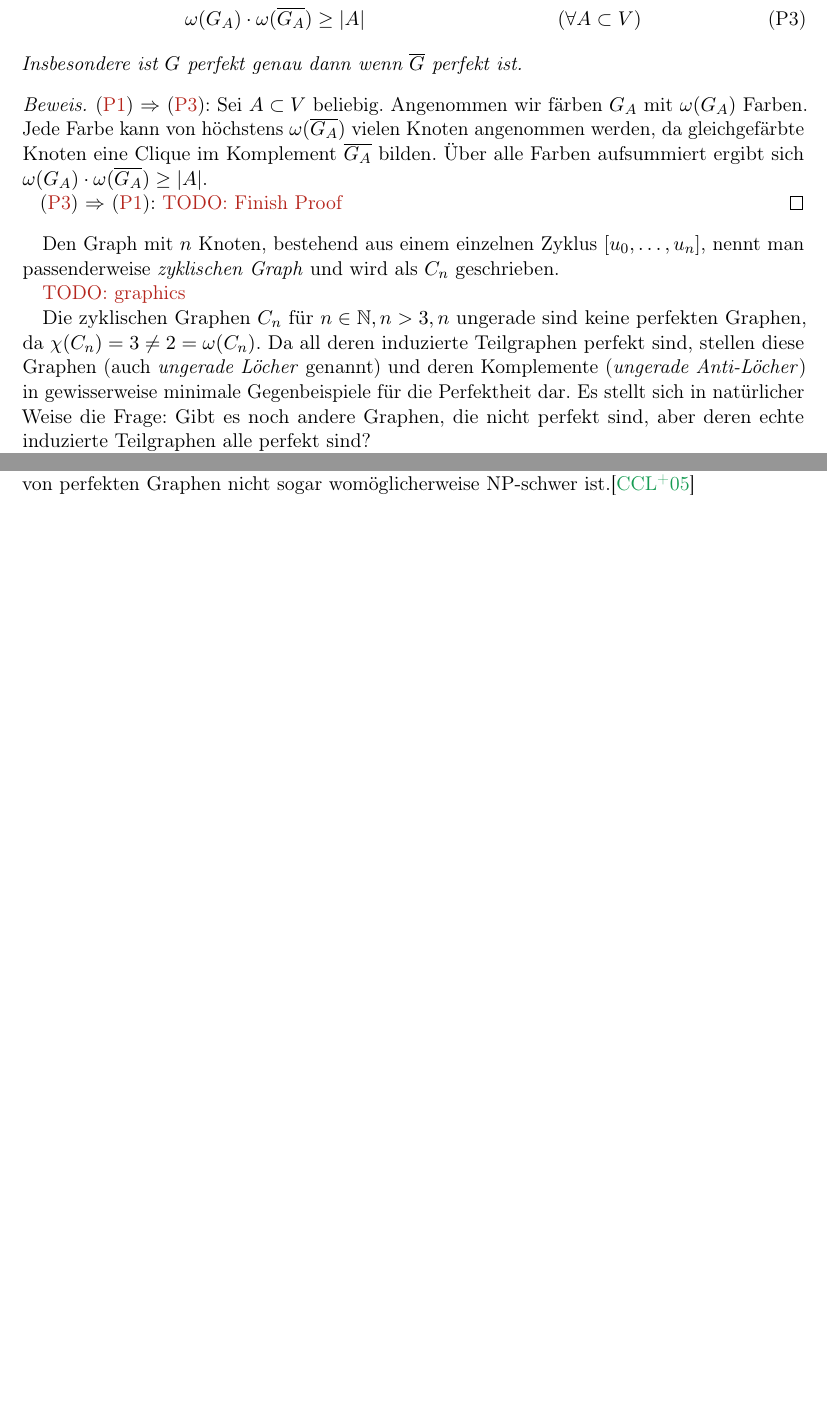
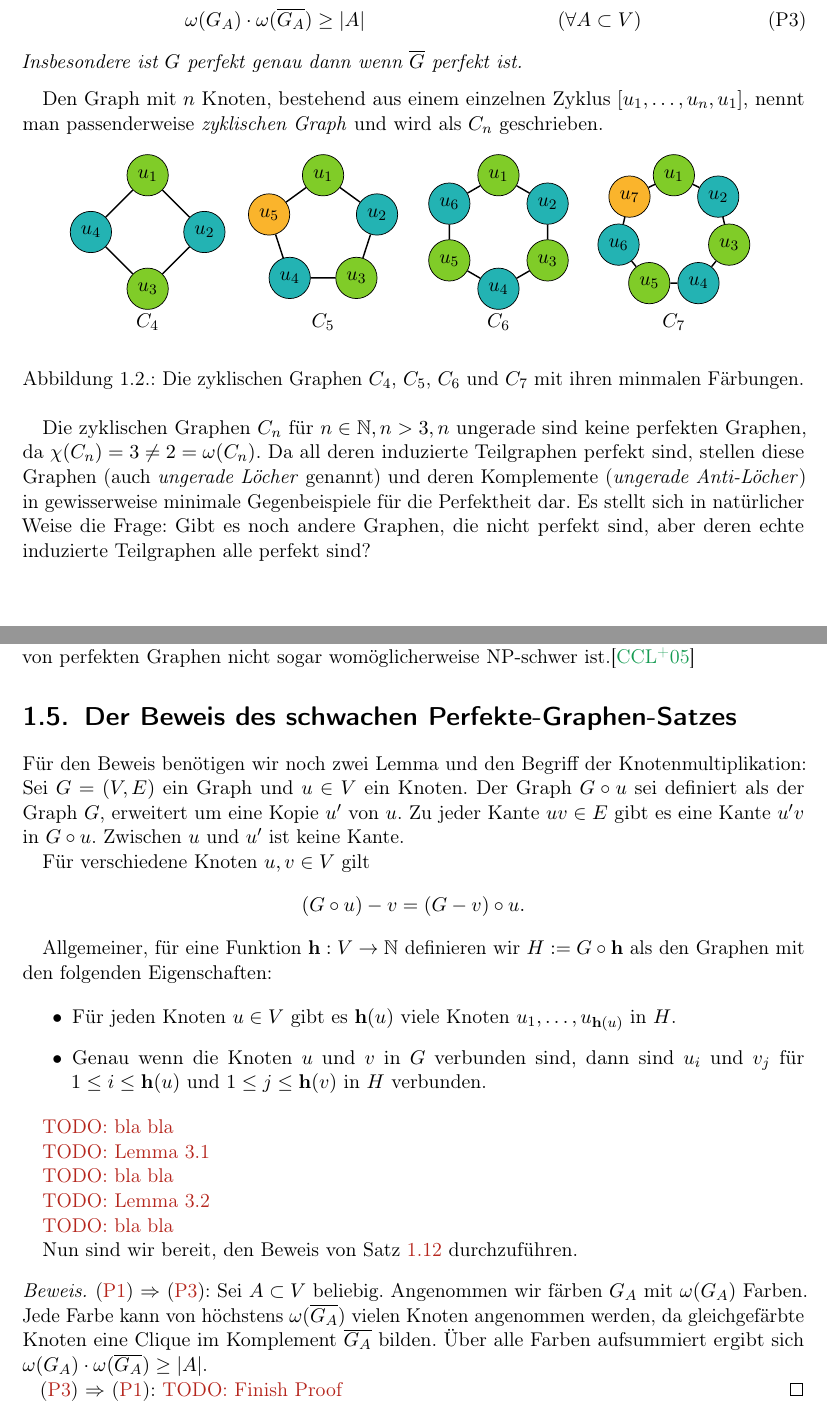
Before and after one commit to SirFloIII/Perfekte-Graphen, a LaTeX thesis (LaTeX/main.tex, which reads LaTeX/chapters/basics.tex): two parts of pages 10 and 11 of 27 before the commit and two parts of pages 10 and 11 of 28 after it, joined at a grey line, cut so that both start at the same text, the shorter picture padded with empty space. Compiled offline with pdfLaTeX.

Commit message:
plan für wpgt gemacht

```diff
--- a/LaTeX/chapters/basics.tex
+++ b/LaTeX/chapters/basics.tex
@@ -231,15 +231,55 @@ In den Anfängen der Theorie der perfekten Graphen wurden viele Resultate doppel
     \end{align}
     Insbesondere ist $G$ perfekt genau dann wenn $\overline G$ perfekt ist.
 \end{satz}
-\begin{proof}
-    (\ref{eq:P1}) $\Rightarrow$ (\ref{eq:P3}): Sei $A \subset V$ beliebig. Angenommen wir färben $G_A$ mit $\omega(G_A)$ Farben. Jede Farbe kann von höchstens $\omega(\overline{G_A})$ vielen Knoten angenommen werden, da gleichgefärbte Knoten eine Clique im Komplement $\overline{G_A}$ bilden. Über alle Farben aufsummiert ergibt sich $\omega(G_A) \cdot \omega(\overline{G_A}) \geq |A|$.
 
-    (\ref{eq:P3}) $\Rightarrow$ (\ref{eq:P1}): \todo{Finish Proof}
-\end{proof}
+Den Graph mit $n$ Knoten, bestehend aus einem einzelnen Zyklus $[u_1, \hdots, u_n, u_1]$, nennt man passenderweise \emph{zyklischen Graph} und wird als $C_n$ geschrieben.
 
-Den Graph mit $n$ Knoten, bestehend aus einem einzelnen Zyklus $[u_0, \hdots, u_n]$, nennt man passenderweise \emph{zyklischen Graph} und wird als $C_n$ geschrieben.
+\begin{figure}[ht]
+    \centering
+    \begin{tikzpicture}[every node/.style={circle, draw=black, minimum size=8mm, inner sep=0pt},
+        edge/.style={draw=black, thick}]
+        \begin{scope}[xshift=0cm]
+            \node[fill=LimeGreen] (a1) at (90:1.1) {$u_1$};
+            \node[fill=TealBlue] (a2) at (0:1.1) {$u_2$};
+            \node[fill=LimeGreen] (a3) at (270:1.1) {$u_3$};
+            \node[fill=TealBlue] (a4) at (180:1.1) {$u_4$};
+            \draw[edge] (a1)--(a2)--(a3)--(a4)--(a1);
+            \node[draw=none, rectangle] at (0,-1.75) {$C_4$};
+        \end{scope}
+        \begin{scope}[xshift=3.4cm]
+            \node[fill=LimeGreen] (b1) at (90:1.1) {$u_1$};
+            \node[fill=TealBlue] (b2) at (18:1.1) {$u_2$};
+            \node[fill=LimeGreen] (b3) at (-54:1.1) {$u_3$};
+            \node[fill=TealBlue] (b4) at (-126:1.1) {$u_4$};
+            \node[fill=Dandelion] (b5) at (162:1.1) {$u_5$};
+            \draw[edge] (b1)--(b2)--(b3)--(b4)--(b5)--(b1);
+            \node[draw=none, rectangle] at (0,-1.75) {$C_5$};
+        \end{scope}
+        \begin{scope}[xshift=6.8cm]
+            \node[fill=LimeGreen] (c1) at (90:1.1) {$u_1$};
+            \node[fill=TealBlue] (c2) at (30:1.1) {$u_2$};
+            \node[fill=LimeGreen] (c3) at (-30:1.1) {$u_3$};
+            \node[fill=TealBlue] (c4) at (-90:1.1) {$u_4$};
+            \node[fill=LimeGreen] (c5) at (-150:1.1) {$u_5$};
+            \node[fill=TealBlue] (c6) at (150:1.1) {$u_6$};
+            \draw[edge] (c1)--(c2)--(c3)--(c4)--(c5)--(c6)--(c1);
+            \node[draw=none, rectangle] at (0,-1.75) {$C_6$};
+        \end{scope}
+        \begin{scope}[xshift=10.2cm]
+            \node[fill=LimeGreen] (d1) at (90:1.1) {$u_1$};
+            \node[fill=TealBlue] (d2) at (38.57:1.1) {$u_2$};
+            \node[fill=LimeGreen] (d3) at (-12.86:1.1) {$u_3$};
+            \node[fill=TealBlue] (d4) at (-64.29:1.1) {$u_4$};
+            \node[fill=LimeGreen] (d5) at (-115.71:1.1) {$u_5$};
+            \node[fill=TealBlue] (d6) at (-167.14:1.1) {$u_6$};
+            \node[fill=Dandelion] (d7) at (141.43:1.1) {$u_7$};
+            \draw[edge] (d1)--(d2)--(d3)--(d4)--(d5)--(d6)--(d7)--(d1);
+            \node[draw=none, rectangle] at (0,-1.75) {$C_7$};
+        \end{scope}
+    \end{tikzpicture}
+    \caption{Die zyklischen Graphen $C_4$, $C_5$, $C_6$ und $C_7$ mit ihren minmalen Färbungen.}
+\end{figure}
 
-\todo{graphics}
 
 Die zyklischen Graphen $C_n$ für $n \in \N, n > 3, n$ ungerade sind keine perfekten Graphen, da $\chi(C_n) = 3 \neq 2 = \omega(C_n)$. Da all deren induzierte Teilgraphen perfekt sind, stellen diese Graphen (auch \emph{ungerade Löcher} genannt) und deren Komplemente (\emph{ungerade Anti-Löcher}) in gewisserweise minimale Gegenbeispiele für die Perfektheit dar. Es stellt sich in natürlicher Weise die Frage: Gibt es noch andere Graphen, die nicht perfekt sind, aber deren echte induzierte Teilgraphen alle perfekt sind?
 
@@ -254,6 +294,42 @@ Dieses Resultat führt zu einer \emph{forbidden minor}-Charakterisierung der Per
 
 Wenig später liefern Chudnovsky et al. einen Algorithmus, um perfekte Graphen in polynomieller Zeit, genauer $O(|V|^9)$, zu erkennen. Zuvor war nicht klar, ob die Erkennung von perfekten Graphen nicht sogar womöglicherweise NP-schwer ist.\cite{recognizing_berge}
 
+\section{Der Beweis des schwachen Perfekte-Graphen-Satzes}
+
+Für den Beweis benötigen wir noch zwei Lemma und den Begriff der Knotenmultiplikation: Sei $G = (V, E)$ ein Graph und $u \in V$ ein Knoten. Der Graph $G \circ u$ sei definiert als der Graph $G$, erweitert um eine Kopie $u'$ von $u$. Zu jeder Kante $uv \in E$ gibt es eine Kante $u'v$ in $G \circ u$. Zwischen $u$ und $u'$ ist keine Kante.
+
+Für verschiedene Knoten $u, v \in V$ gilt
+\begin{equation*}
+    (G \circ u) - v = (G - v) \circ u.
+\end{equation*}
+
+Allgemeiner, für eine Funktion $\mathbf h: V \to \N$ definieren wir $H := G \circ \mathbf h$ als den Graphen mit den folgenden Eigenschaften:
+
+\begin{itemize}
+    \item Für jeden Knoten $u \in V$ gibt es $\mathbf h(u)$ viele Knoten $u_1, \hdots, u_{\mathbf h(u)}$ in $H$.
+    \item Genau wenn die Knoten $u$ und $v$ in $G$ verbunden sind, dann sind $u_i$ und $v_j$ für $1 \leq i \leq \mathbf h(u)$ und $1 \leq j \leq \mathbf h(v)$ in $H$ verbunden.
+\end{itemize}
+
+\todo{bla bla}
+
+\todo{Lemma 3.1}
+
+\todo{bla bla}
+
+\todo{Lemma 3.2}
+
+\todo{bla bla}
+
+Nun sind wir bereit, den Beweis von Satz \ref{thm:wpgt} durchzuführen.
+
+\begin{proof}
+    (\ref{eq:P1}) $\Rightarrow$ (\ref{eq:P3}): Sei $A \subset V$ beliebig. Angenommen wir färben $G_A$ mit $\omega(G_A)$ Farben. Jede Farbe kann von höchstens $\omega(\overline{G_A})$ vielen Knoten angenommen werden, da gleichgefärbte Knoten eine Clique im Komplement $\overline{G_A}$ bilden. Über alle Farben aufsummiert ergibt sich $\omega(G_A) \cdot \omega(\overline{G_A}) \geq |A|$.
+
+    (\ref{eq:P3}) $\Rightarrow$ (\ref{eq:P1}): \todo{Finish Proof}
+\end{proof}
+
+\section{Ausblick}
+
 In Kapitel \ref{chapter:grundlagen} haben wir bereits mehrere Klassen perfekter Graphen kennengelernt.
 In den folgenden Kapiteln betrachten wir drei weitere Klassen, deren Perfektheit weniger trivial zu erkennen ist. Wir lernen außerdem jeweils Algorithmen dazu kennen.
 \begin{itemize}
```
Also changed, not shown: LaTeX/chapters/triangulierte_graphen.tex (+1 -1 lines).
